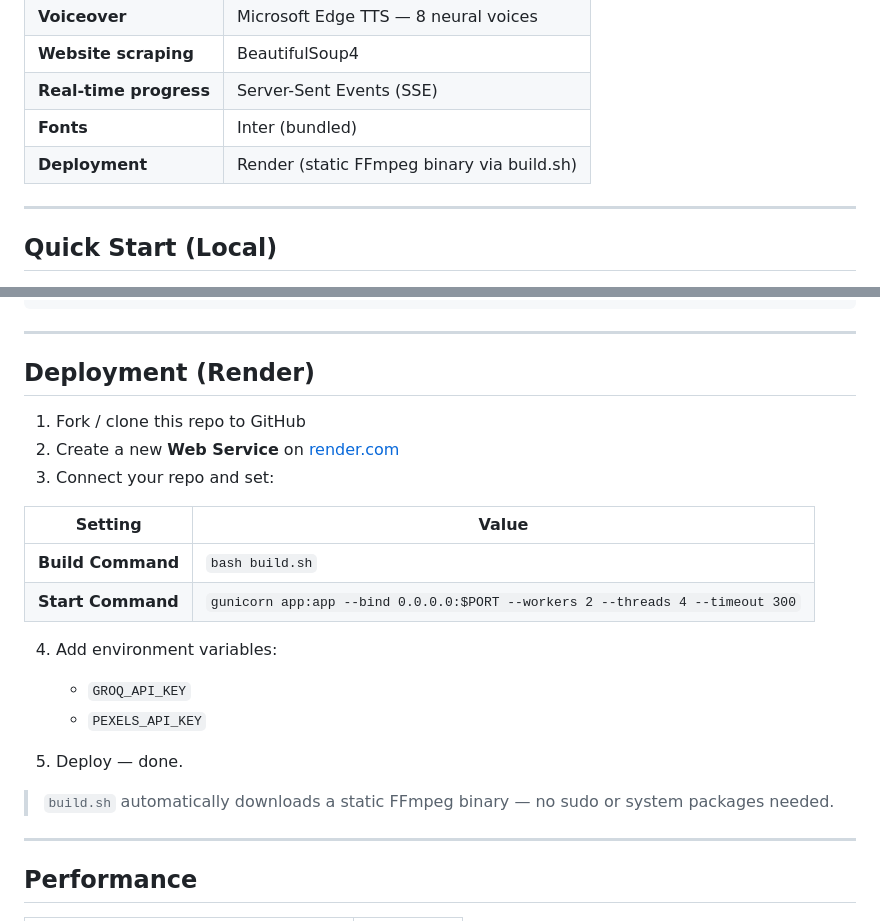
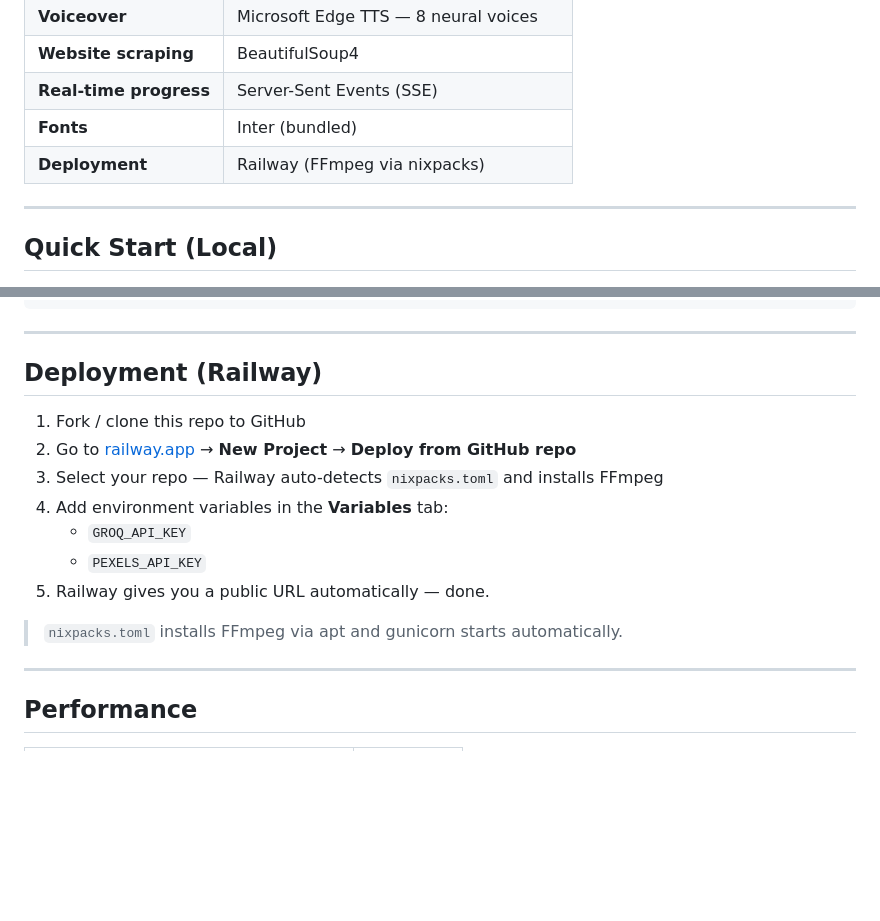
Before and after one commit to sandeepbangaru17/ai-add-gen, a Markdown page: README.md, 2 parts joined by grey strips. GitHub-like rendering; blank space fills up the shorter version.

Commit message:
docs: update README to reflect Railway deployment
Co-Authored-By: Claude Sonnet 4.6 <noreply@anthropic.com>

```diff
--- a/README.md
+++ b/README.md
@@ -63,7 +64,7 @@ Enter a URL — AI writes the script, finds cinematic footage, adds a profession
 | **Website scraping** | BeautifulSoup4 |
 | **Real-time progress** | Server-Sent Events (SSE) |
 | **Fonts** | Inter (bundled) |
-| **Deployment** | Render (static FFmpeg binary via build.sh) |
+| **Deployment** | Railway (FFmpeg via nixpacks) |
 
 ---
 
@@ -210,24 +211,17 @@ ai-add-gen/
 
 ---
 
-## Deployment (Render)
+## Deployment (Railway)
 
 1. Fork / clone this repo to GitHub
-2. Create a new **Web Service** on [render.com](https://render.com)
-3. Connect your repo and set:
-
-| Setting | Value |
-|---------|-------|
-| **Build Command** | `bash build.sh` |
-| **Start Command** | `gunicorn app:app --bind 0.0.0.0:$PORT --workers 2 --threads 4 --timeout 300` |
-
-4. Add environment variables:
+2. Go to [railway.app](https://railway.app) → **New Project** → **Deploy from GitHub repo**
+3. Select your repo — Railway auto-detects `nixpacks.toml` and installs FFmpeg
+4. Add environment variables in the **Variables** tab:
    - `GROQ_API_KEY`
    - `PEXELS_API_KEY`
+5. Railway gives you a public URL automatically — done.
 
-5. Deploy — done.
-
-> `build.sh` automatically downloads a static FFmpeg binary — no sudo or system packages needed.
+> `nixpacks.toml` installs FFmpeg via apt and gunicorn starts automatically.
 
 ---
 
```
Also changed, not shown: other parts of README.md (+1 -0 lines).
